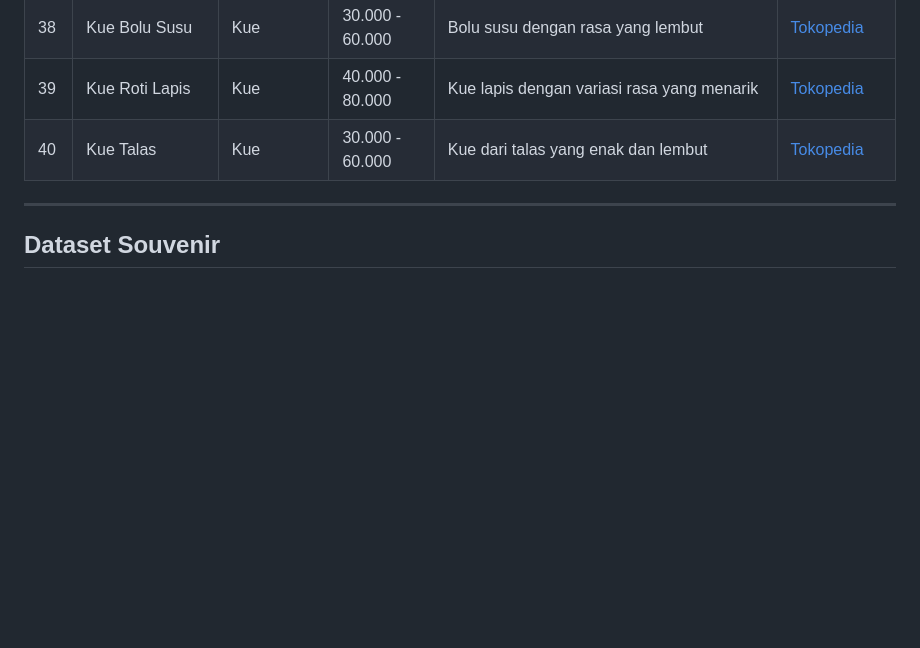
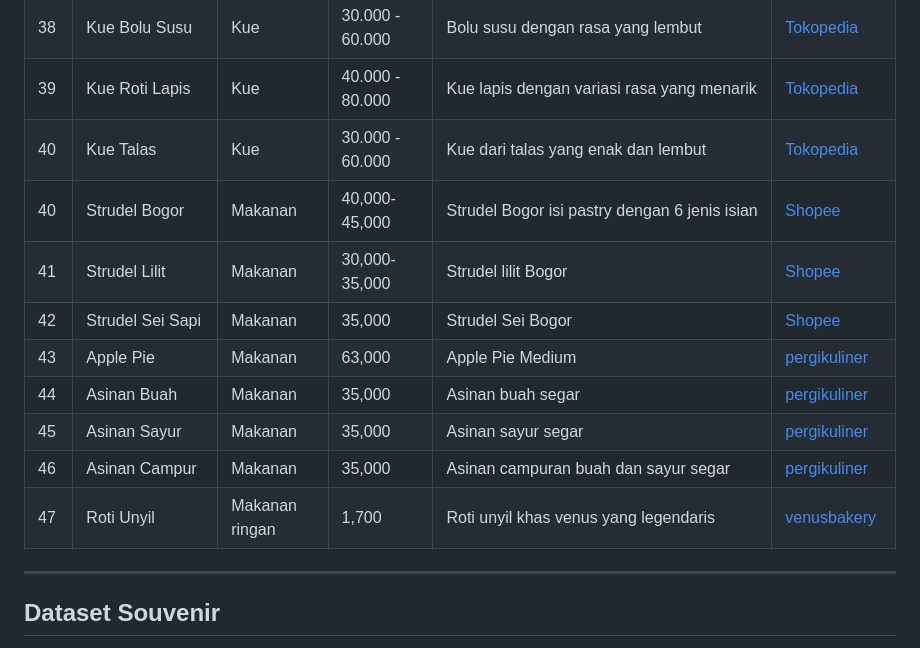
Before and after one commit to has-bogor/has-bogor, a Markdown page: README.md, the part around the change. Drawn GitHub-style; blank space fills up the shorter version.

```diff
--- a/README.md
+++ b/README.md
@@ -98,6 +98,16 @@ Pada sumber dataset awal ini, kami mengumpulkan informasi melalui metode manual
 | 38 | Kue Bolu Susu          | Kue             | 30.000 - 60.000     | Bolu susu dengan rasa yang lembut                                       | [Tokopedia](https://www.tokopedia.com/find/kue-bolu-susu)          |
 | 39 | Kue Roti Lapis         | Kue             | 40.000 - 80.000     | Kue lapis dengan variasi rasa yang menarik                              | [Tokopedia](https://www.tokopedia.com/find/kue-roti-lapis)         |
 | 40 | Kue Talas              | Kue             | 30.000 - 60.000     | Kue dari talas yang enak dan lembut                                     | [Tokopedia](https://www.tokopedia.com/find/kue-talas)              |
+| 40 | Strudel Bogor| Makanan    | 40,000-45,000       |Strudel Bogor isi pastry dengan 6 jenis isian | [Shopee](https://shopee.co.id/Strudel-Bogor-Apel-Bakso-Banana-Sweet-Cheese-Martabak-i.48225756.759746646?xptdk=17881796-05ef-45ad-a401-3bf8a068c1b5) |
+| 41 | Strudel Lilit| Makanan    | 30,000-35,000       |Strudel lilit Bogor| [Shopee](https://shopee.co.id/Strudel-Lilit-Bogor-i.48225756.13137855172?xptdk=758551b4-1aa4-4958-918f-d75a3d589f45) |
+| 42 | Strudel Sei Sapi| Makanan    | 35,000       |Strudel Sei Bogor| [Shopee](https://shopee.co.id/Strudel-Sei-Sapi-i.48225756.9288045737?xptdk=ba92351e-c8d5-454b-b163-472456ad095c) |
+| 43 | Apple Pie| Makanan    | 63,000       |Apple Pie Medium| [pergikuliner](https://pergikuliner.com/restaurants/pia-apple-pie-bogor-tengah/menus) |
+| 44 | Asinan Buah| Makanan    | 35,000       |Asinan buah segar| [pergikuliner](https://pergikuliner.com/restaurants/asinan-sedap-gedung-dalam-bogor-timur/menus) |
+| 45 | Asinan Sayur| Makanan    | 35,000       |Asinan sayur segar| [pergikuliner](https://pergikuliner.com/restaurants/asinan-sedap-gedung-dalam-bogor-timur/menus) |
+| 46 | Asinan Campur| Makanan    | 35,000       |Asinan campuran buah dan sayur segar| [pergikuliner](https://pergikuliner.com/restaurants/asinan-sedap-gedung-dalam-bogor-timur/menus) |
+| 47 | Roti Unyil| Makanan ringan    | 1,700       |Roti unyil khas venus yang legendaris| [venusbakery](https://venusbakery.co.id/) |
+
+
 ---
 ## Dataset Souvenir
 
```
